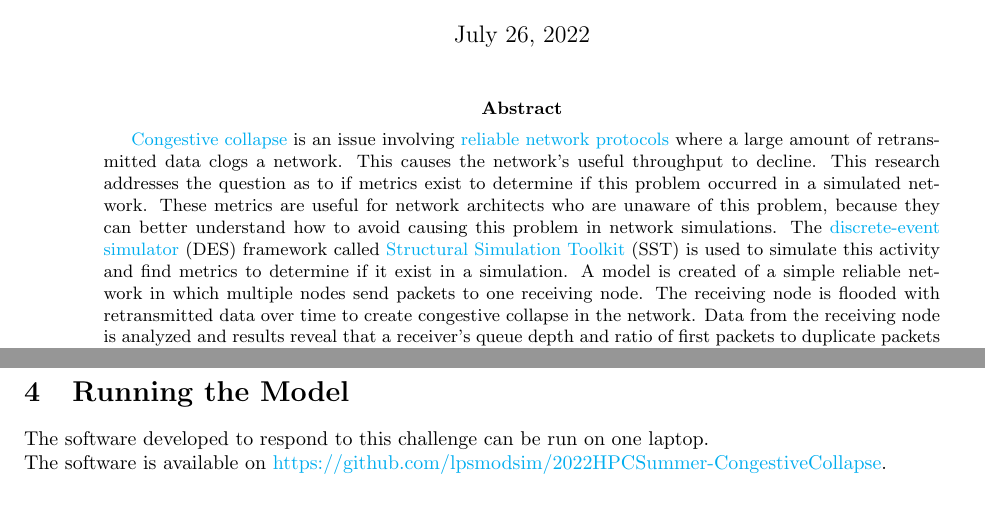
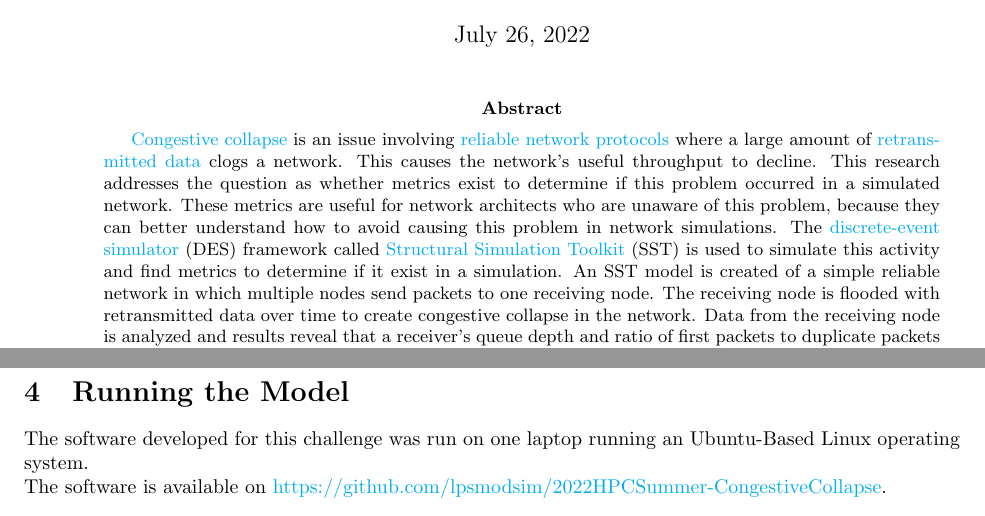
Before and after one commit to lpsmodsimteam/2022HPCSummer-CongestiveCollapse, a LaTeX paper (report.tex): two parts of pages 1 and 2 of 3, joined at a grey line, cut so that both start at the same text. Compiled offline with pdfLaTeX.

Commit message:
backing up

```diff
--- a/report.tex
+++ b/report.tex
@@ -42,7 +42,7 @@
         \date{\today}
             \maketitle
         \begin{abstract}
-            \href{https://en.wikipedia.org/wiki/Network_congestion#Congestive_collapse}{Congestive collapse} is an issue involving \href{https://en.wikipedia.org/wiki/Reliability_(computer_networking}{reliable network protocols} where a large amount of retransmitted data clogs a network. This causes the network's useful throughput to decline. This research addresses the question as to if metrics exist to determine if this problem occurred in a simulated network. These metrics are useful for network architects who are unaware of this problem, because they can better understand how to avoid causing this problem in network simulations. The \href{https://en.wikipedia.org/wiki/Discrete-event_simulation}{discrete-event simulator} (DES) framework called \href{http://sst-simulator.org/}{Structural Simulation Toolkit} (SST) is used to simulate this activity and find metrics to determine if it exist in a simulation. A model is created of a simple reliable network in which multiple nodes send packets to one receiving node. The receiving node is flooded with retransmitted data over time to create congestive collapse in the network. Data from the receiving node is analyzed and results reveal that a receiver's queue depth and ratio of first packets to duplicate packets directly measure the existence of congestive collapse. The ratio of \href{https://en.wikipedia.org/wiki/Goodput}{goodput} to total \href{https://en.wikipedia.org/wiki/Network_throughput}{throughput} can also indirectly measure congestive collapse.
+            \href{https://en.wikipedia.org/wiki/Network_congestion#Congestive_collapse}{Congestive collapse} is an issue involving \href{https://en.wikipedia.org/wiki/Reliability_(computer_networking}{reliable network protocols} where a large amount of \href{https://www.javatpoint.com/tcp-retransmission}{retransmitted data} clogs a network. This causes the network's useful throughput to decline. This research addresses the question as whether metrics exist to determine if this problem occurred in a simulated network. These metrics are useful for network architects who are unaware of this problem, because they can better understand how to avoid causing this problem in network simulations. The \href{https://en.wikipedia.org/wiki/Discrete-event_simulation}{discrete-event simulator} (DES) framework called \href{http://sst-simulator.org/}{Structural Simulation Toolkit} (SST) is used to simulate this activity and find metrics to determine if it exist in a simulation. An SST model is created of a simple reliable network in which multiple nodes send packets to one receiving node. The receiving node is flooded with retransmitted data over time to create congestive collapse in the network. Data from the receiving node is analyzed and results reveal that a receiver's queue depth and ratio of first packets to duplicate packets directly measure the existence of congestive collapse. The ratio of \href{https://en.wikipedia.org/wiki/Goodput}{goodput} to total \href{https://en.wikipedia.org/wiki/Network_throughput}{throughput} can also indirectly measure congestive collapse.
         \end{abstract}
     \end{minipage}
 
@@ -66,7 +66,7 @@ TODO
 
 \section{Running the Model}
 
-The software developed to respond to this challenge can be run on one laptop.
+The software developed for this challenge was run on one laptop running an Ubuntu-Based Linux operating system.
 
 \noindent The software is available on \href{https://github.com/lpsmodsim/2022HPCSummer-CongestiveCollapse}{https://github.com/lpsmodsim/2022HPCSummer-CongestiveCollapse}.\newline
 
```
Also changed, not shown: 1 other file.
